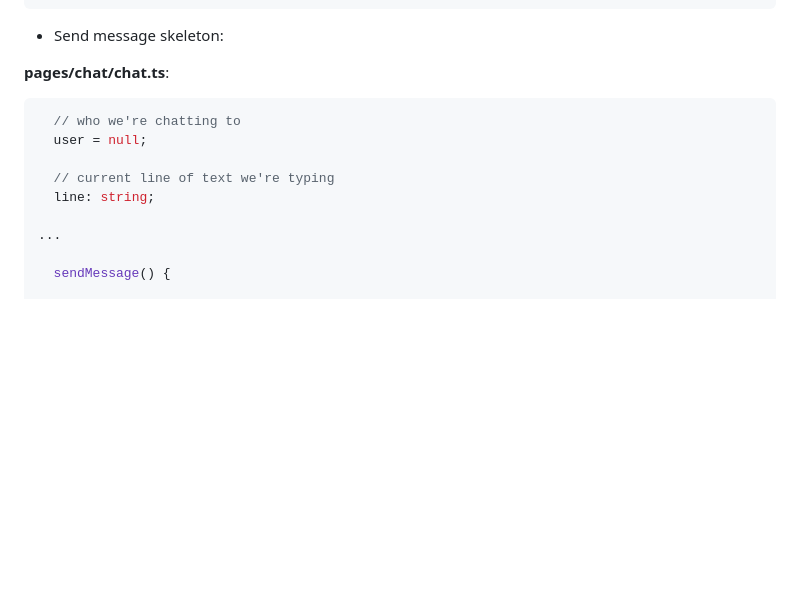
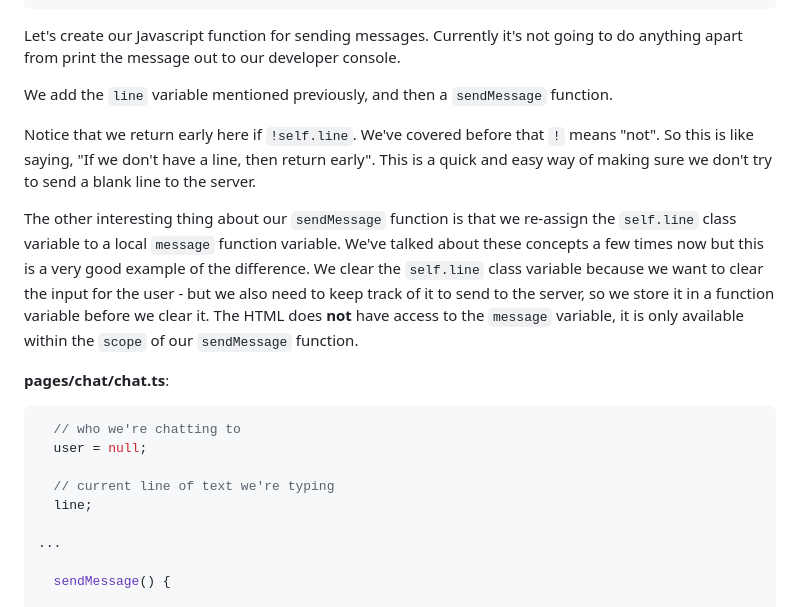
Before and after one commit to lathonez/powwow, a Markdown page: lessons/FIVE.md, the part around the change printed below. GitHub-like rendering; blank space fills up the shorter version.

````diff
--- a/lessons/FIVE.md
+++ b/lessons/FIVE.md
@@ -50,7 +67,13 @@ export class ChatPage {
 </ion-content>
 ```
 
-* Send message skeleton:
+Let's create our Javascript function for sending messages. Currently it's not going to do anything apart from print the message out to our developer console.
+
+We add the `line` variable mentioned previously, and then a `sendMessage` function.
+
+Notice that we return early here if `!self.line`. We've covered before that `!` means "not". So this is like saying, "If we don't have a line, then return early". This is a quick and easy way of making sure we don't try to send a blank line to the server.
+
+The other interesting thing about our `sendMessage` function is that we re-assign the `self.line` class variable to a local `message` function variable. We've talked about these concepts a few times now but this is a very good example of the difference. We clear the `self.line` class variable because we want to clear the input for the user - but we also need to keep track of it to send to the server, so we store it in a function variable before we clear it. The HTML does **not** have access to the `message` variable, it is only available within the `scope` of our `sendMessage` function.
 
 **pages/chat/chat.ts**:
 
@@ -59,7 +82,7 @@ export class ChatPage {
   user = null;
 
   // current line of text we're typing
-  line: string;
+  line;
 
 ...
 
````
Also changed, not shown: other parts of lessons/FIVE.md (+47 -2 lines), lessons/screens/5-chat-after.PNG (added), lessons/screens/5-chat-before.PNG (added).
